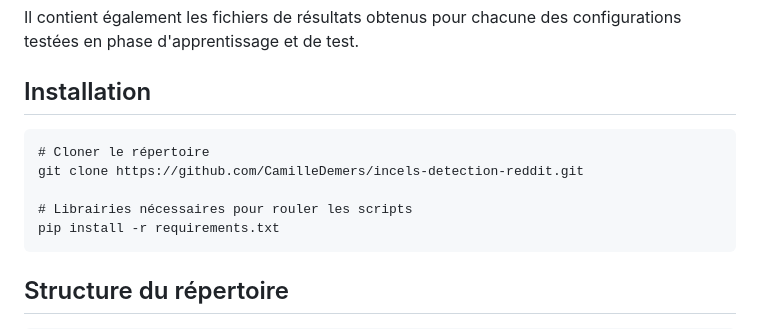
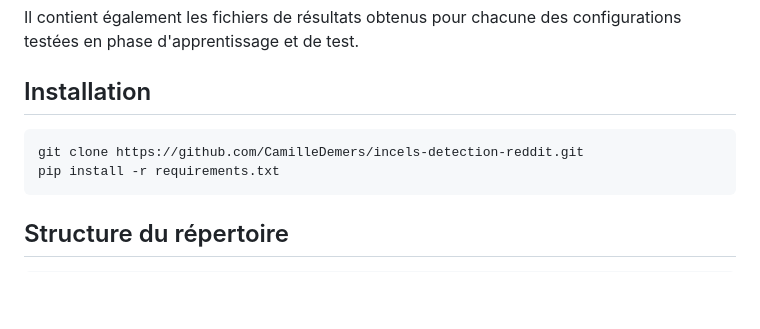
Before and after one commit to CamilleDemers/incels-detection-reddit, a Markdown page: README.md, the part around the change. Drawn GitHub-style; blank space fills up the shorter version.

````diff
--- a/README.md
+++ b/README.md
@@ -7,10 +7,7 @@ Il contient également les fichiers de résultats obtenus pour chacune des confi
 
 ## Installation
 ```
-# Cloner le répertoire
 git clone https://github.com/CamilleDemers/incels-detection-reddit.git
-
-# Librairies nécessaires pour rouler les scripts
 pip install -r requirements.txt
 ```
 
````
